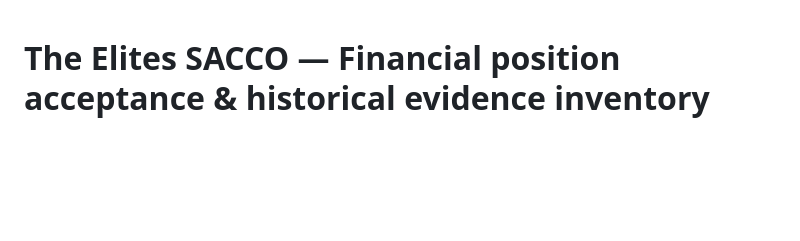
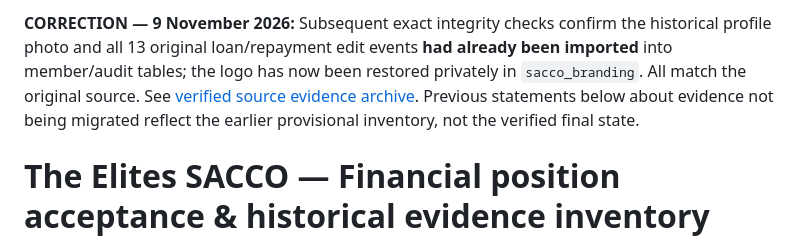
Before and after one commit to Dababy256/ELITES-SACCO, a Markdown page: docs/FINANCIAL_POSITION_AND_EVIDENCE_CHECKPOINT_2026-11-09.md, the part around the change. GitHub-like rendering; blank space fills up the shorter version.

Commit message:
Correct earlier provisional evidence inventory: member photo and 13 logs were already imported; logo now protected

```diff
--- a/docs/FINANCIAL_POSITION_AND_EVIDENCE_CHECKPOINT_2026-11-09.md
+++ b/docs/FINANCIAL_POSITION_AND_EVIDENCE_CHECKPOINT_2026-11-09.md
@@ -1,3 +1,5 @@
+**CORRECTION — 9 November 2026:** Subsequent exact integrity checks confirm the historical profile photo and all 13 original loan/repayment edit events **had already been imported** into member/audit tables; the logo has now been restored privately in `sacco_branding`. All match the original source. See [verified source evidence archive](SOURCE_EVIDENCE_PRESERVED_2026-11-09.md). Previous statements below about evidence not being migrated reflect the earlier provisional inventory, not the verified final state.
+
 # The Elites SACCO — Financial position acceptance & historical evidence inventory
 **Checkpoint:** 9 November 2026
 **Plan:** Supabase Free; isolated Vercel staging project
```
